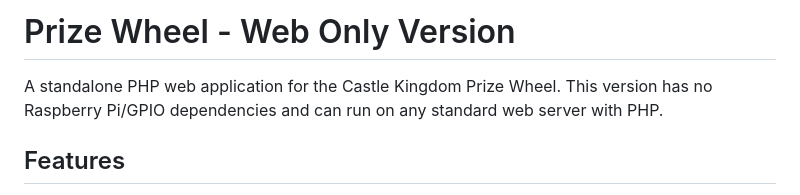
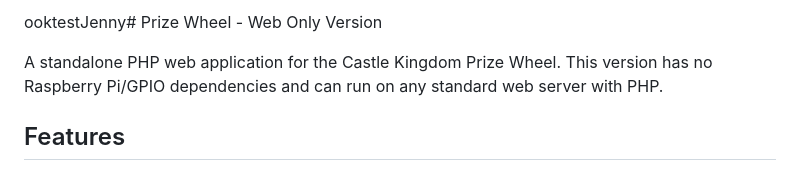
Before and after one commit to morroware/prizewheel-web, a Markdown page: README.md, the part around the change. Rendered like a GitHub page.

```diff
--- a/README.md
+++ b/README.md
@@ -1,4 +1,4 @@
-# Prize Wheel - Web Only Version
+ooktestJenny# Prize Wheel - Web Only Version
 
 A standalone PHP web application for the Castle Kingdom Prize Wheel. This version has no Raspberry Pi/GPIO dependencies and can run on any standard web server with PHP.
 
```
